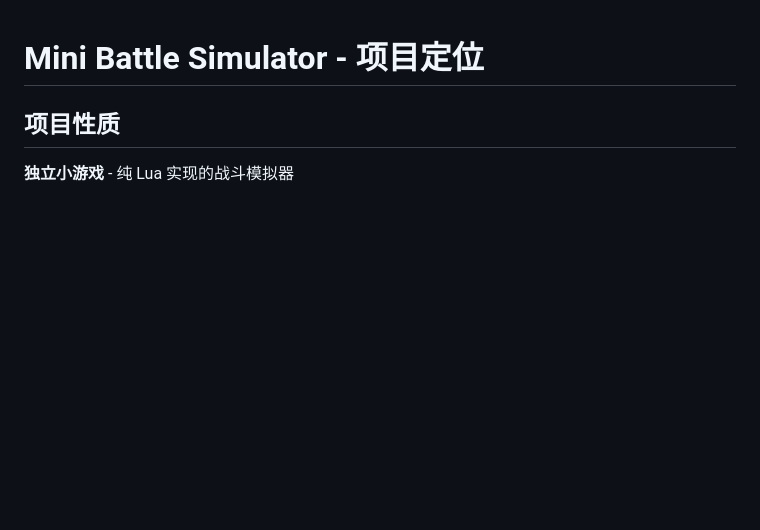
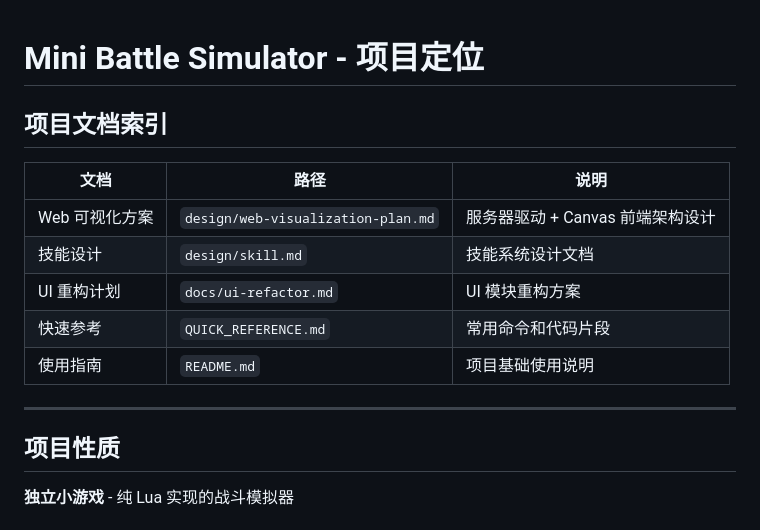
Before and after one commit to idfaya/mini-battle-simulator, a Markdown page: PROJECT_GUIDE.md, the part around the change. GitHub-like rendering; blank space fills up the shorter version.

Commit message:
docs: add web visualization plan and update project guide
- Add web-visualization-plan.md with server-driven architecture design
- Update PROJECT_GUIDE.md with document index

```diff
--- a/PROJECT_GUIDE.md
+++ b/PROJECT_GUIDE.md
@@ -1,4 +1,16 @@
 # Mini Battle Simulator - 项目定位
+
+## 项目文档索引
+
+| 文档 | 路径 | 说明 |
+|-----|------|------|
+| Web 可视化方案 | `design/web-visualization-plan.md` | 服务器驱动 + Canvas 前端架构设计 |
+| 技能设计 | `design/skill.md` | 技能系统设计文档 |
+| UI 重构计划 | `docs/ui-refactor.md` | UI 模块重构方案 |
+| 快速参考 | `QUICK_REFERENCE.md` | 常用命令和代码片段 |
+| 使用指南 | `README.md` | 项目基础使用说明 |
+
+---
 
 ## 项目性质
 **独立小游戏** - 纯 Lua 实现的战斗模拟器
```
Also changed, not shown: design/web-visualization-plan.md (added, +256 -0 lines).
